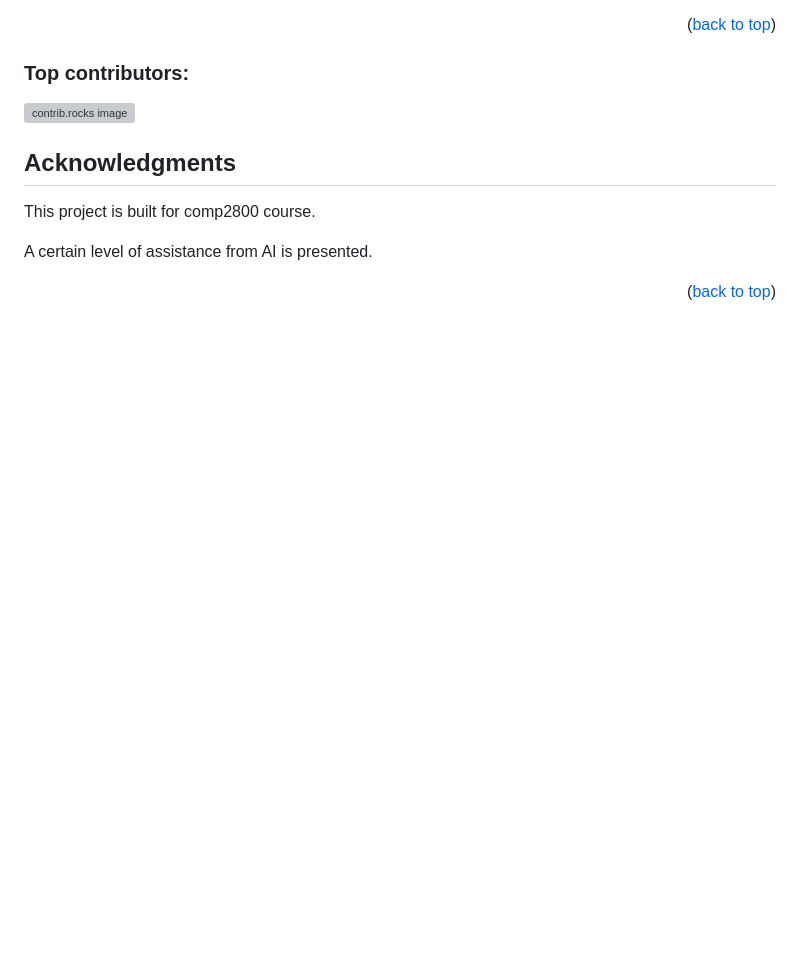
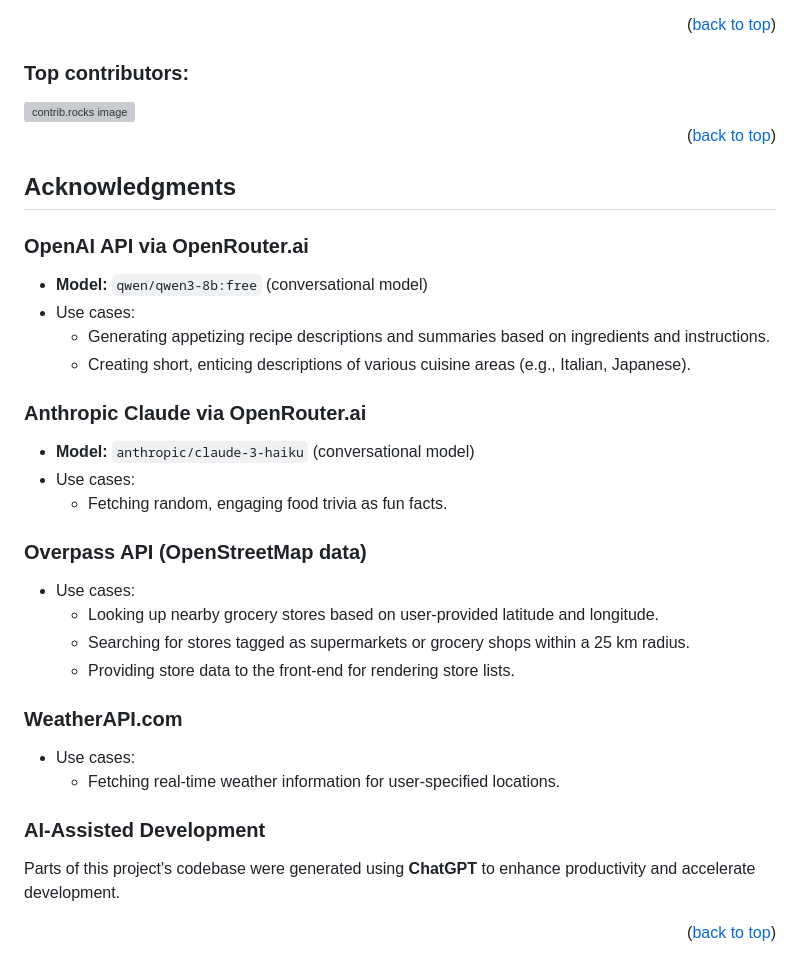
Before and after one commit to sonboiii/2800-202510-BBY18, a Markdown page: README.md, the part around one of its changes. Drawn GitHub-style; blank space fills up the shorter version; grey boxes are pictures that could not be loaded.

```diff
--- a/README.md
+++ b/README.md
@@ -96,16 +202,35 @@ This is an example of how to list things you need to use the software and how to
   <img src="https://contrib.rocks/image?repo=sonboiii/2800-202510-BBY18" alt="contrib.rocks image" />
 </a>
 
-
-
+<p align="right">(<a href="#readme-top">back to top</a>)</p>
 
 
 <!-- ACKNOWLEDGMENTS -->
 ## Acknowledgments
 
-This project is built for comp2800 course.
+### OpenAI API via OpenRouter.ai
+- **Model:** `qwen/qwen3-8b:free` (conversational model)
+- Use cases:
+  - Generating appetizing recipe descriptions and summaries based on ingredients and instructions.
+  - Creating short, enticing descriptions of various cuisine areas (e.g., Italian, Japanese).
 
-A certain level of assistance from AI is presented.
+### Anthropic Claude via OpenRouter.ai
+- **Model:** `anthropic/claude-3-haiku` (conversational model)
+- Use cases:
+  - Fetching random, engaging food trivia as fun facts.
+
+### Overpass API (OpenStreetMap data)
+- Use cases:
+  - Looking up nearby grocery stores based on user-provided latitude and longitude.
+  - Searching for stores tagged as supermarkets or grocery shops within a 25 km radius.
+  - Providing store data to the front-end for rendering store lists.
+
+### WeatherAPI.com
+- Use cases:
+  - Fetching real-time weather information for user-specified locations.
+
+### AI-Assisted Development
+Parts of this project's codebase were generated using **ChatGPT** to enhance productivity and accelerate development.
 
 <p align="right">(<a href="#readme-top">back to top</a>)</p>
 
```
Also changed, not shown: other parts of README.md (+112 -6 lines).
